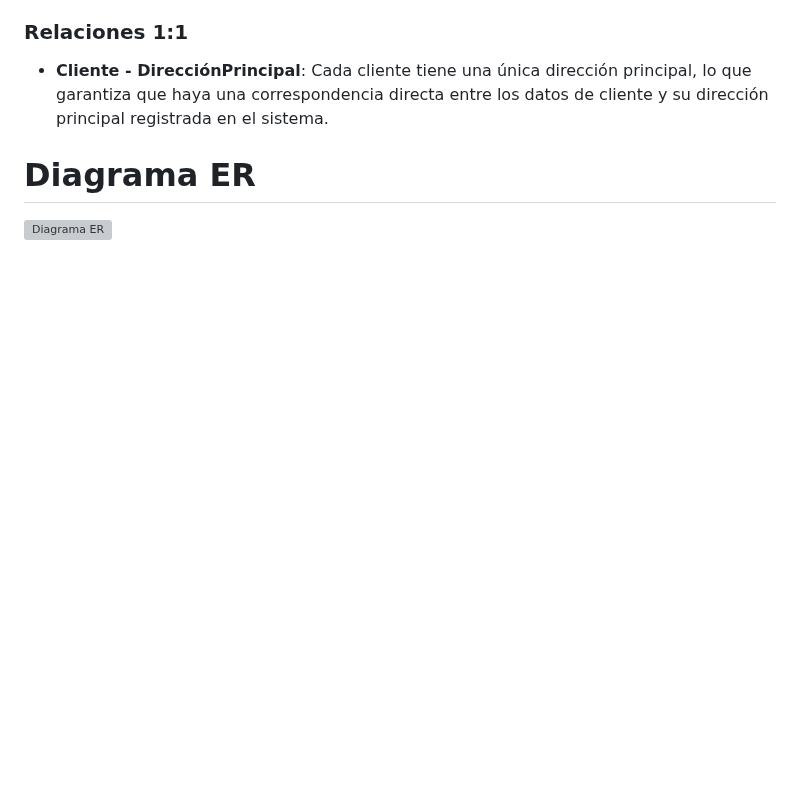
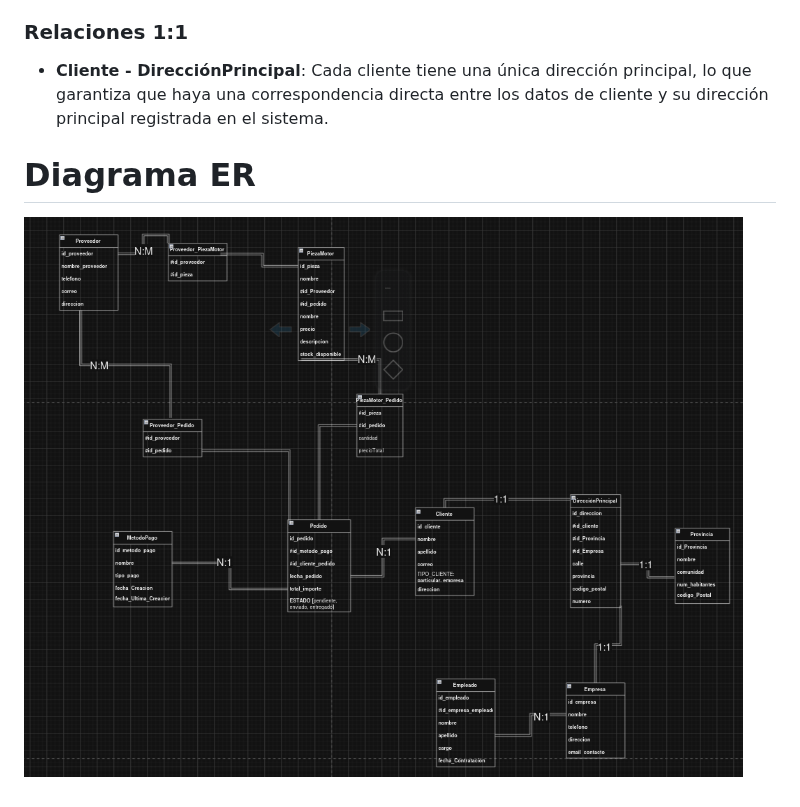
Before and after one commit to Pistachopower/Proyecto_Empresa_Ventas_Piezas_Motores, a Markdown page: README.md, the part around the change. Drawn GitHub-style; blank space fills up the shorter version; grey boxes are pictures that could not be loaded.

```diff
--- a/README.md
+++ b/README.md
@@ -137,4 +137,4 @@ Este modelo entidad-relación está diseñado para gestionar una plataforma de v
 
 # Diagrama ER
 
-![Diagrama ER](ruta/a/tu/imagen.png)
+![Diagrama ER](ER_EmpresaPiezaCoches.png)
```
